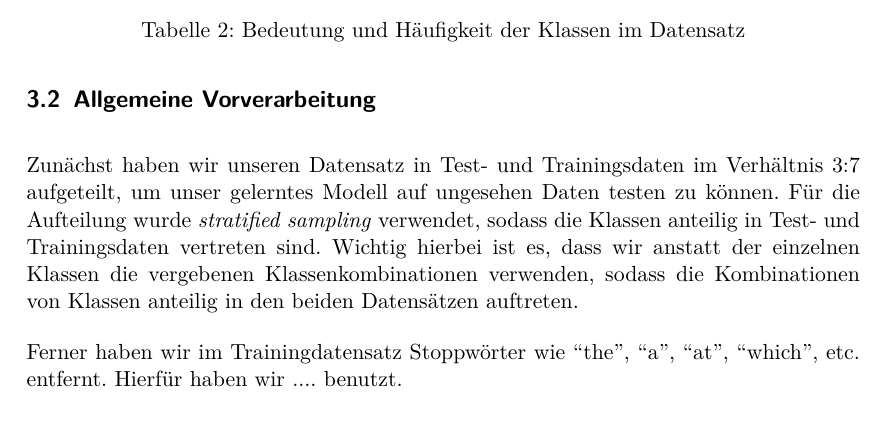
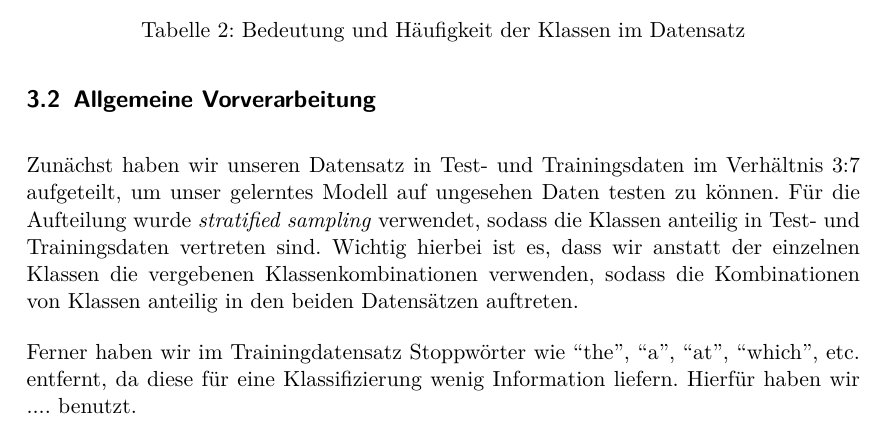
Before and after one commit to lusy/multilabel_classification, a LaTeX paper (paper/main.tex, which reads paper/03-methods.tex): part of page 4 of 6, cut so that both start at the same text. Compiled offline with pdfLaTeX.

Commit message:
cosmetic changes

```diff
--- a/paper/03-methods.tex
+++ b/paper/03-methods.tex
@@ -66,10 +66,10 @@ Zunächst haben wir unseren Datensatz in Test- und Trainingsdaten im Verhältnis
 Für die Aufteilung wurde \emph{stratified sampling} verwendet, sodass die Klassen anteilig in Test- und Trainingsdaten vertreten sind.
 Wichtig hierbei ist es, dass wir anstatt der einzelnen Klassen die vergebenen Klassenkombinationen verwenden, sodass die Kombinationen von Klassen anteilig in den beiden Datensätzen auftreten.
 
-Ferner haben wir im Trainingdatensatz Stoppwörter wie ``the'', ``a'', ``at'', ``which'', etc. entfernt.
+Ferner haben wir im Trainingdatensatz Stoppwörter wie ``the'', ``a'', ``at'', ``which'', etc. entfernt, da diese für eine Klassifizierung wenig Information liefern.
 Hierfür haben wir .... benutzt. %tool
 
-% Entfernung von Stoppwörtern
+% noch was?
 
 \subsection{Multilabel-Klassifikation}
 % scikit-learn: LinearSVC
```
